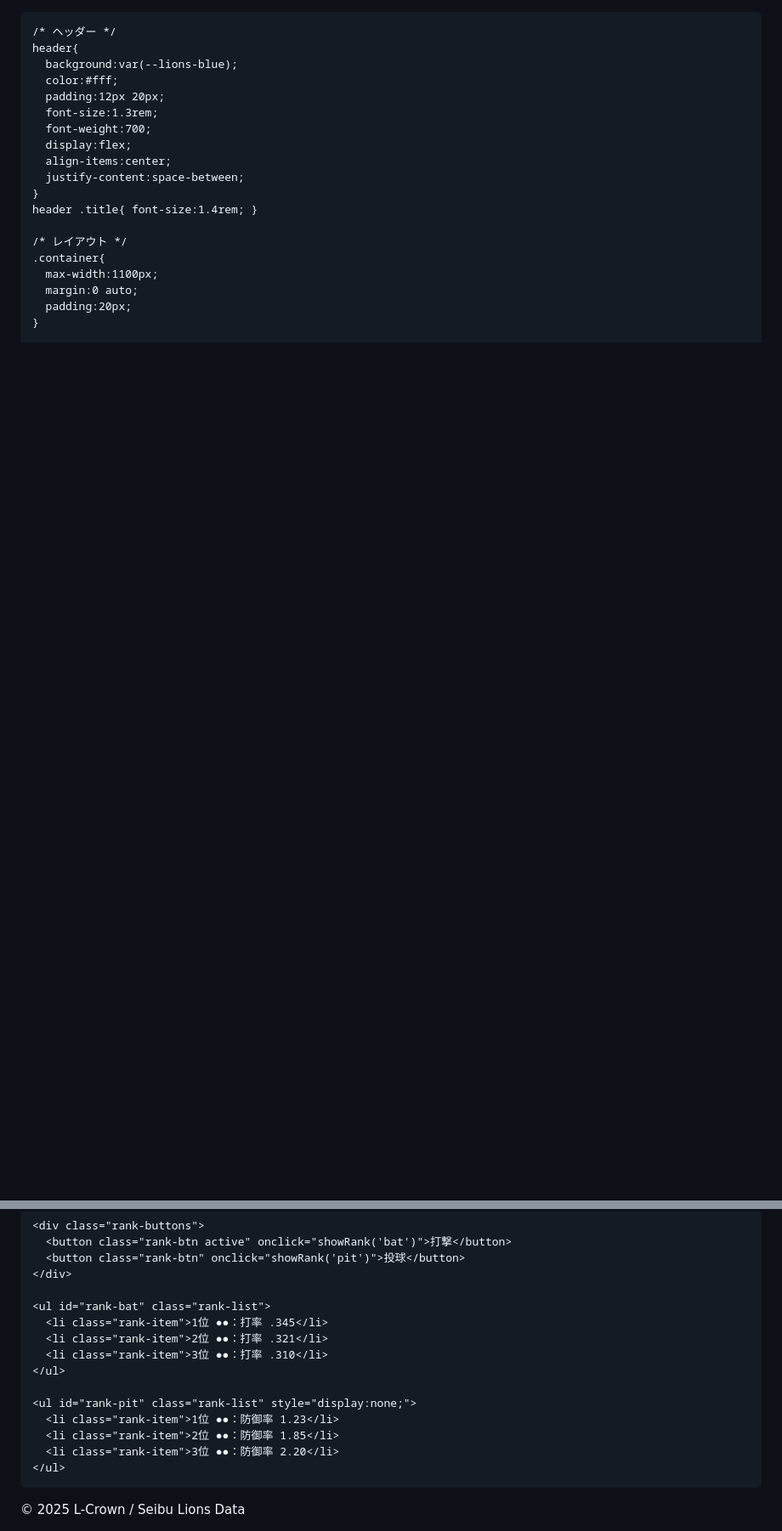
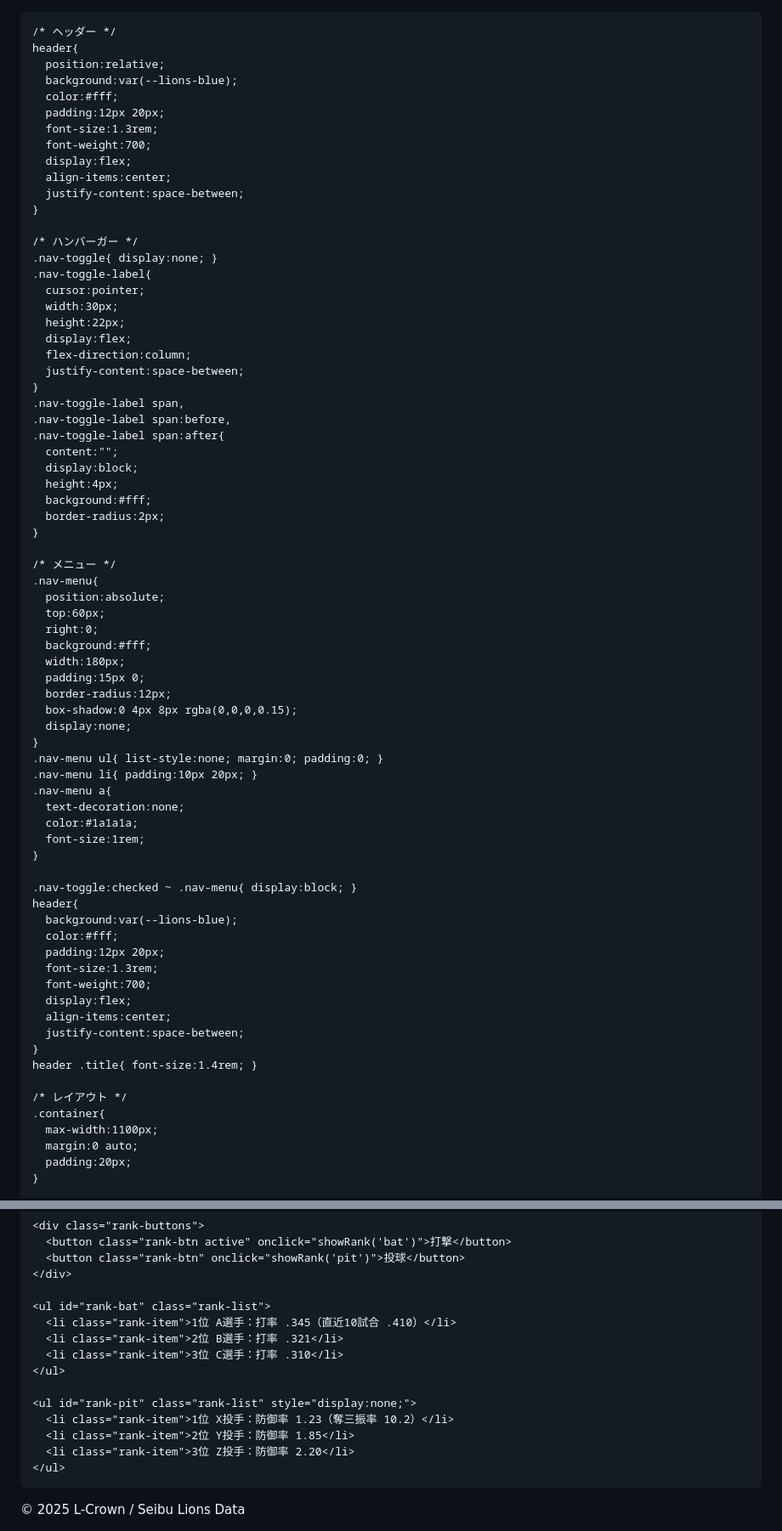
Before and after one commit to lionscrowninquiry-dev/lionscrown, a Markdown page: README.md, 2 parts joined by grey strips. Shown at 85% size. GitHub-like rendering; blank space fills up the shorter version.

```diff
--- a/README.md
+++ b/README.md
@@ -21,6 +21,59 @@
     }
 
     /* ヘッダー */
+    header{
+      position:relative;
+      background:var(--lions-blue);
+      color:#fff;
+      padding:12px 20px;
+      font-size:1.3rem;
+      font-weight:700;
+      display:flex;
+      align-items:center;
+      justify-content:space-between;
+    }
+
+    /* ハンバーガー */
+    .nav-toggle{ display:none; }
+    .nav-toggle-label{
+      cursor:pointer;
+      width:30px;
+      height:22px;
+      display:flex;
+      flex-direction:column;
+      justify-content:space-between;
+    }
+    .nav-toggle-label span,
+    .nav-toggle-label span:before,
+    .nav-toggle-label span:after{
+      content:"";
+      display:block;
+      height:4px;
+      background:#fff;
+      border-radius:2px;
+    }
+
+    /* メニュー */
+    .nav-menu{
+      position:absolute;
+      top:60px;
+      right:0;
+      background:#fff;
+      width:180px;
+      padding:15px 0;
+      border-radius:12px;
+      box-shadow:0 4px 8px rgba(0,0,0,0.15);
+      display:none;
+    }
+    .nav-menu ul{ list-style:none; margin:0; padding:0; }
+    .nav-menu li{ padding:10px 20px; }
+    .nav-menu a{
+      text-decoration:none;
+      color:#1a1a1a;
+      font-size:1rem;
+    }
+
+    .nav-toggle:checked ~ .nav-menu{ display:block; }
     header{
       background:var(--lions-blue);
       color:#fff;
@@ -188,15 +259,15 @@
     </div>
 
     <ul id="rank-bat" class="rank-list">
-      <li class="rank-item">1位 ●●：打率 .345</li>
-      <li class="rank-item">2位 ●●：打率 .321</li>
-      <li class="rank-item">3位 ●●：打率 .310</li>
+      <li class="rank-item">1位 A選手：打率 .345（直近10試合 .410）</li>
+      <li class="rank-item">2位 B選手：打率 .321</li>
+      <li class="rank-item">3位 C選手：打率 .310</li>
     </ul>
 
     <ul id="rank-pit" class="rank-list" style="display:none;">
-      <li class="rank-item">1位 ●●：防御率 1.23</li>
-      <li class="rank-item">2位 ●●：防御率 1.85</li>
-      <li class="rank-item">3位 ●●：防御率 2.20</li>
+      <li class="rank-item">1位 X投手：防御率 1.23（奪三振率 10.2）</li>
+      <li class="rank-item">2位 Y投手：防御率 1.85</li>
+      <li class="rank-item">3位 Z投手：防御率 2.20</li>
     </ul>
   </section>
 
```
Also changed, not shown: other parts of README.md (+21 -3 lines).
